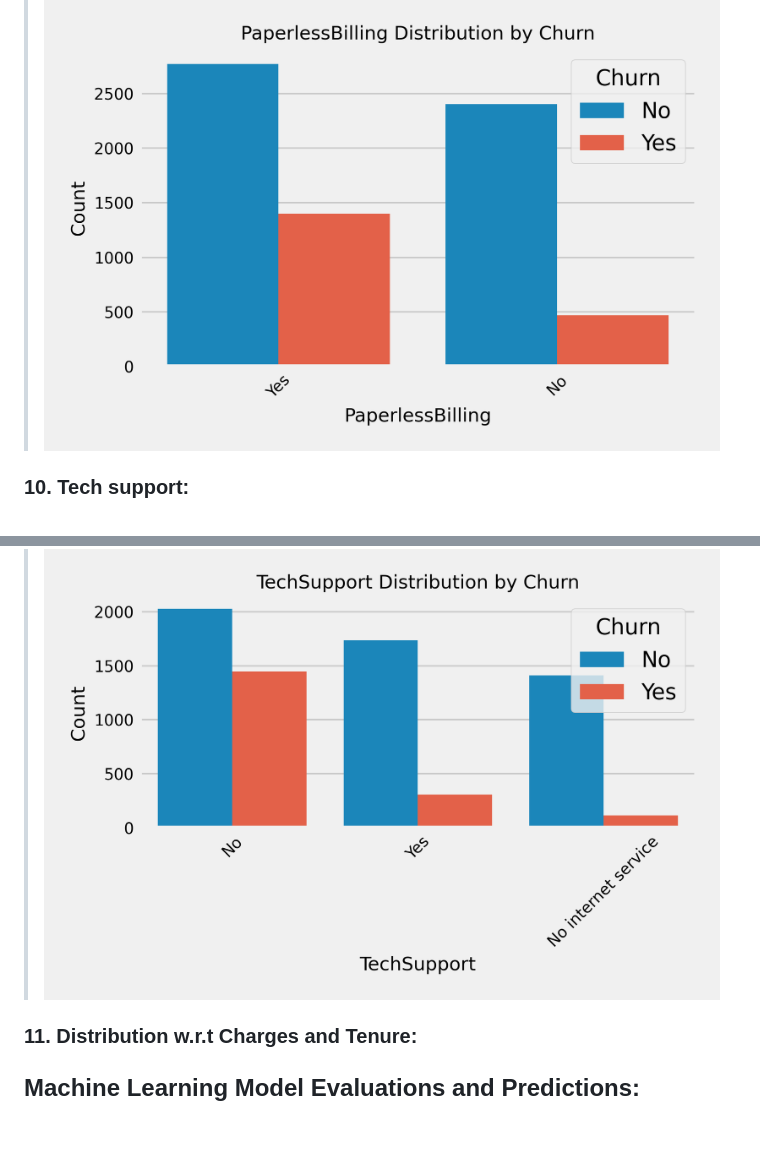
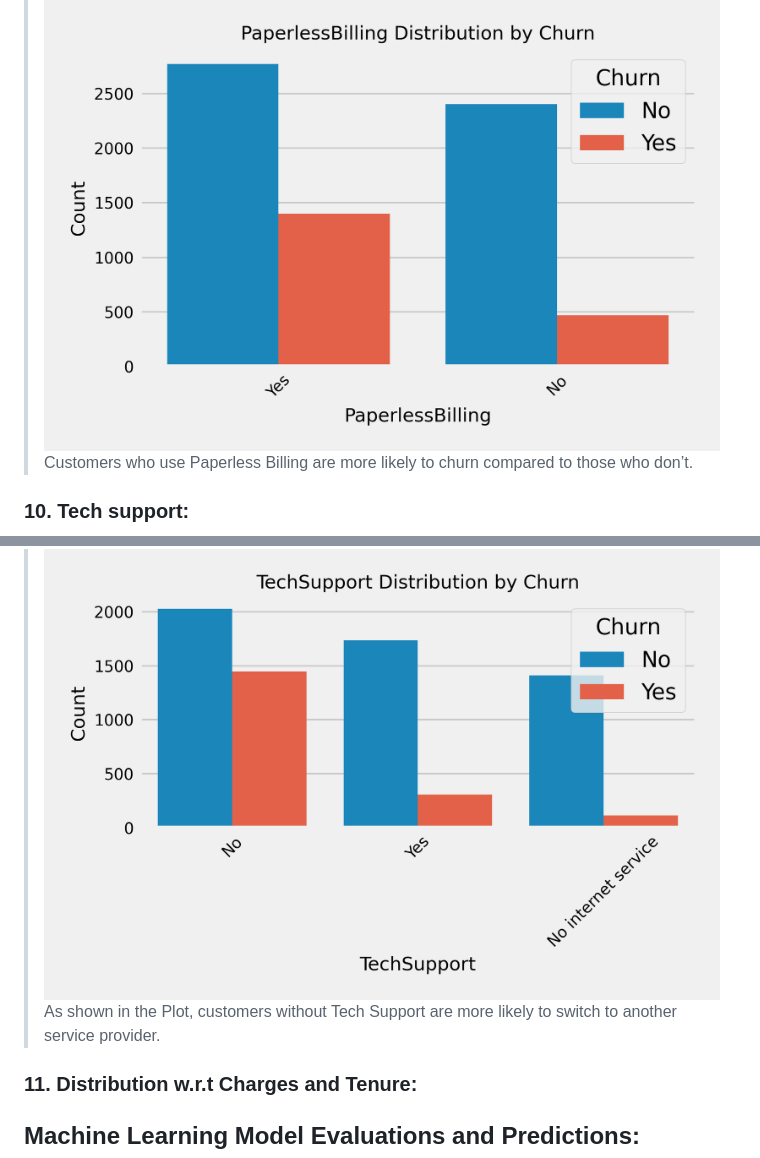
Before and after one commit to rishav197/Telecom-Customer-Churn-Analysis-and-Prediction, a Markdown page: README.md, 2 parts joined by grey strips. Drawn GitHub-style; blank space fills up the shorter version.

Commit message:
.md updated

```diff
--- a/README.md
+++ b/README.md
@@ -88,9 +88,11 @@ High customer churn in the telecom industry leading to revenue loss and increase
 
 ### 9. Paperless Billing:
 > ![Paperless Billing dist](https://github.com/rishav197/Telecom-Customer-Churn-Analysis-and-Prediction/blob/main/plots-and-images/PaperlessBilling_distribution_plot.png)
+>Customers who use Paperless Billing are more likely to churn compared to those who don’t.
 
 ### 10. Tech support:
 > ![Tech support dist](https://github.com/rishav197/Telecom-Customer-Churn-Analysis-and-Prediction/blob/main/plots-and-images/TechSupport_distribution_plot.png)
+>As shown in the Plot, customers without Tech Support are more likely to switch to another service provider.
 
 
 ### 11. Distribution w.r.t Charges and Tenure:
```
